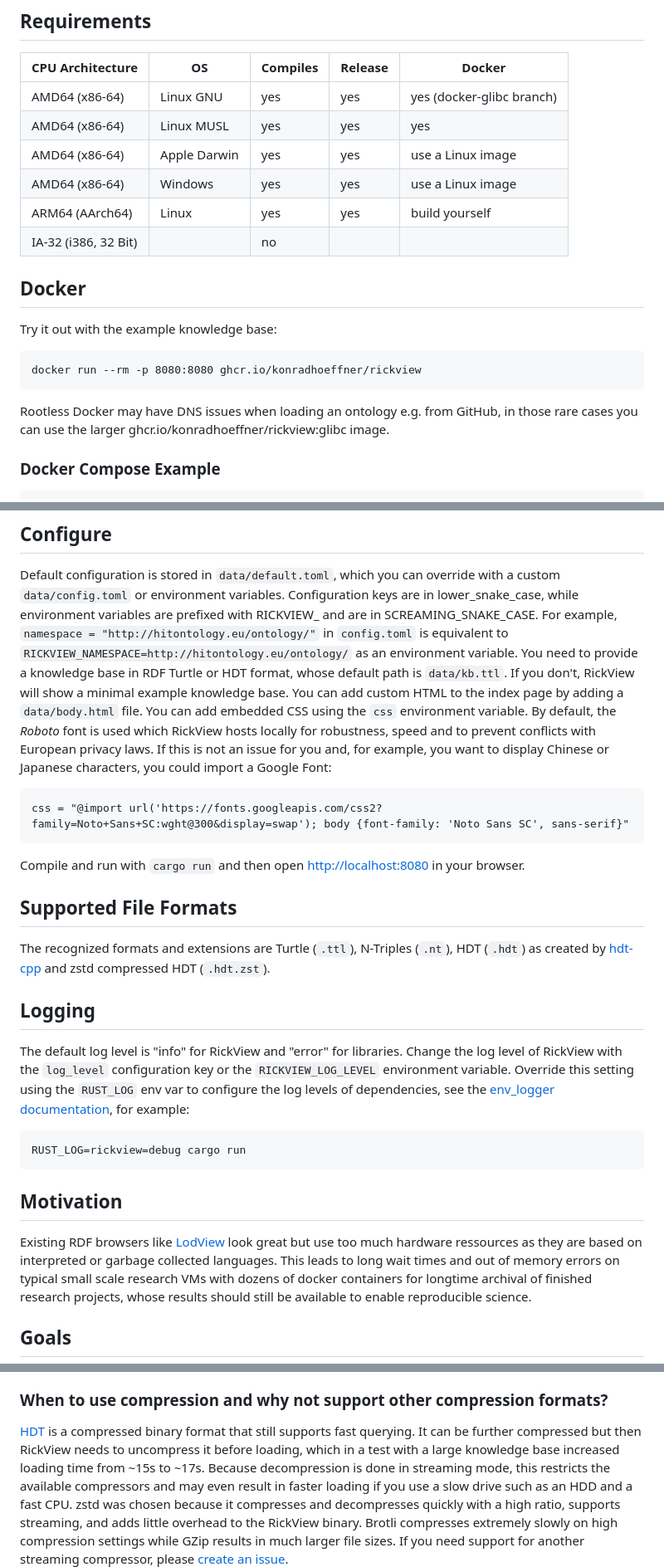
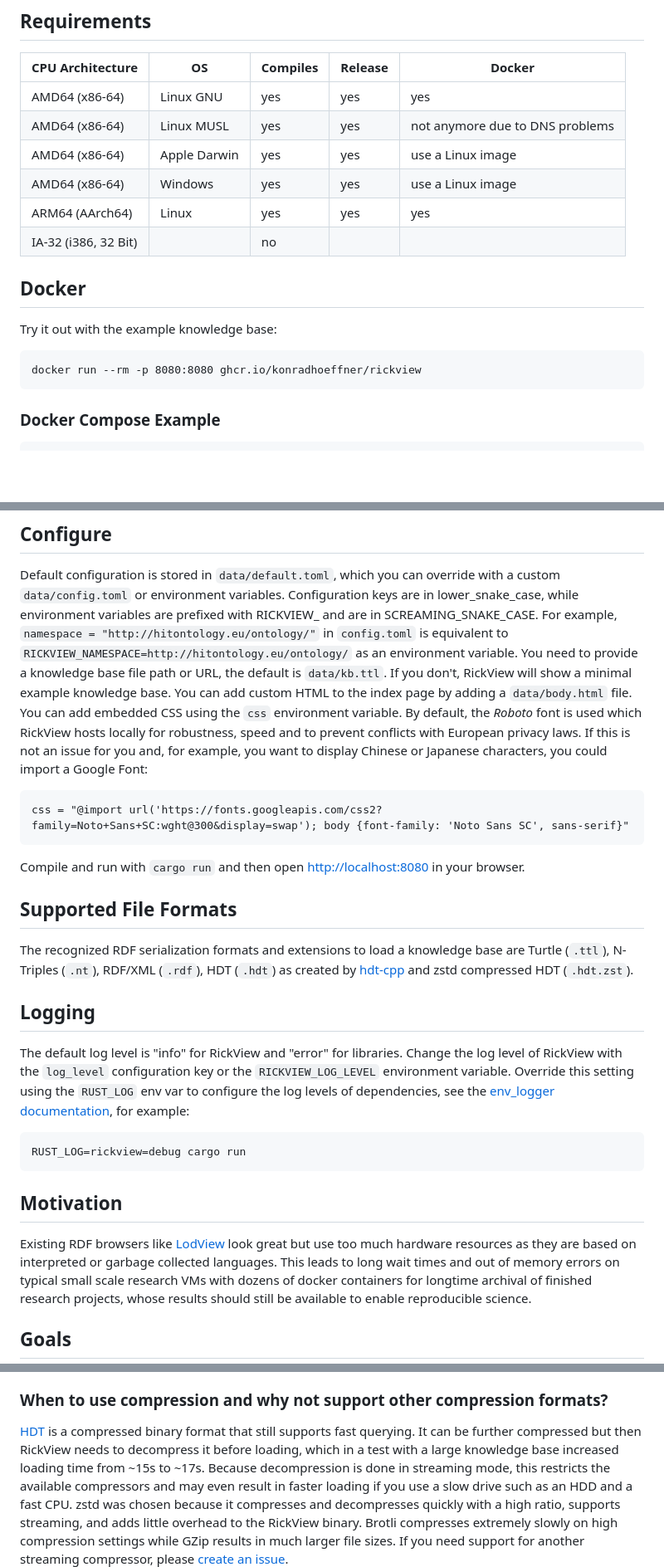
Before and after one commit to KonradHoeffner/rickview, a Markdown page: README.md, 3 parts joined by grey strips. Shown at 83% size. GitHub-like rendering; blank space fills up the shorter version.

Commit message:
Update README.md Docker documentation and clarify supported serializations

```diff
--- a/README.md
+++ b/README.md
@@ -25,11 +25,11 @@ Feel free to browse around!
 
 |CPU Architecture    |OS           |Compiles|Release|Docker                   |
 |--------------------|-------------|--------|-------|-------------------------|
-|AMD64 (x86-64)      |Linux GNU    |yes     |yes    |yes (docker-glibc branch)|
-|AMD64 (x86-64)      |Linux MUSL   |yes     |yes    |yes                      |
+|AMD64 (x86-64)      |Linux GNU    |yes     |yes    |yes                      |
+|AMD64 (x86-64)      |Linux MUSL   |yes     |yes    |not anymore due to DNS problems|
 |AMD64 (x86-64)      |Apple Darwin |yes     |yes    |use a Linux image        |
 |AMD64 (x86-64)      |Windows      |yes     |yes    |use a Linux image        |
-|ARM64 (AArch64)     |Linux        |yes     |yes    |build yourself           |
+|ARM64 (AArch64)     |Linux        |yes     |yes    |yes                      |
 |IA-32 (i386, 32 Bit)|             |no|||
 
 ## Docker
@@ -37,8 +37,6 @@ Feel free to browse around!
 Try it out with the example knowledge base:
 
     docker run --rm -p 8080:8080 ghcr.io/konradhoeffner/rickview
-
-Rootless Docker may have DNS issues when loading an ontology e.g. from GitHub, in those rare cases you can use the larger ghcr.io/konradhoeffner/rickview:glibc image.
 
 ### Docker Compose Example
 
@@ -74,7 +72,7 @@ This requires you to install [Rust including Cargo](https://www.rust-lang.org/to
 Default configuration is stored in `data/default.toml`, which you can override with a custom `data/config.toml` or environment variables.
 Configuration keys are in lower\_snake\_case, while environment variables are prefixed with RICKVIEW\_ and are in SCREAMING\_SNAKE\_CASE.
 For example, `namespace = "http://hitontology.eu/ontology/"` in `config.toml` is equivalent to `RICKVIEW_NAMESPACE=http://hitontology.eu/ontology/` as an environment variable.
-You need to provide a knowledge base in RDF Turtle or HDT format, whose default path is `data/kb.ttl`.
+You need to provide a knowledge base file path or URL, the default is `data/kb.ttl`.
 If you don't, RickView will show a minimal example knowledge base.
 You can add custom HTML to the index page by adding a `data/body.html` file.
 You can add embedded CSS using the `css` environment variable.
@@ -86,7 +84,7 @@ If this is not an issue for you and, for example, you want to display Chinese or
 Compile and run with `cargo run` and then open <http://localhost:8080> in your browser.
 
 ## Supported File Formats
-The recognized formats and extensions are Turtle (`.ttl`), N-Triples (`.nt`), HDT (`.hdt`) as created by [hdt-cpp](https://github.com/rdfhdt/hdt-cpp) and zstd compressed HDT (`.hdt.zst`).
+The recognized RDF serialization formats and extensions to load a knowledge base are Turtle (`.ttl`), N-Triples (`.nt`), RDF/XML (`.rdf`), HDT (`.hdt`) as created by [hdt-cpp](https://github.com/rdfhdt/hdt-cpp) and zstd compressed HDT (`.hdt.zst`).
 
 ## Logging
 The default log level is "info" for RickView and "error" for libraries.
@@ -96,7 +94,7 @@ Override this setting using the `RUST_LOG` env var to configure the log levels o
     RUST_LOG=rickview=debug cargo run
 
 ## Motivation
-Existing RDF browsers like [LodView](https://github.com/LodLive/LodView/) look great but use too much hardware ressources as they are based on interpreted or garbage collected languages.
+Existing RDF browsers like [LodView](https://github.com/LodLive/LodView/) look great but use too much hardware resources as they are based on interpreted or garbage collected languages.
 This leads to long wait times and out of memory errors on typical small scale research VMs with dozens of docker containers for longtime archival of finished research projects, whose results should still be available to enable reproducible science.
 
 ## Goals
@@ -227,7 +225,7 @@ For example, RickView on <http://linkedspending.aksw.org/> uses ~ 2.6 GB RAM and
 ### When to use compression and why not support other compression formats?
 
 [HDT](https://www.rdfhdt.org/) is a compressed binary format that still supports fast querying.
-It can be further compressed but then RickView needs to uncompress it before loading, which in a test with a large knowledge base increased loading time from ~15s to ~17s.
+It can be further compressed but then RickView needs to decompress it before loading, which in a test with a large knowledge base increased loading time from ~15s to ~17s.
 Because decompression is done in streaming mode, this restricts the available compressors and may even result in faster loading if you use a slow drive such as an HDD and a fast CPU.
 zstd was chosen because it compresses and decompresses quickly with a high ratio, supports streaming, and adds little overhead to the RickView binary.
 Brotli compresses extremely slowly on high compression settings while GZip results in much larger file sizes.
```
